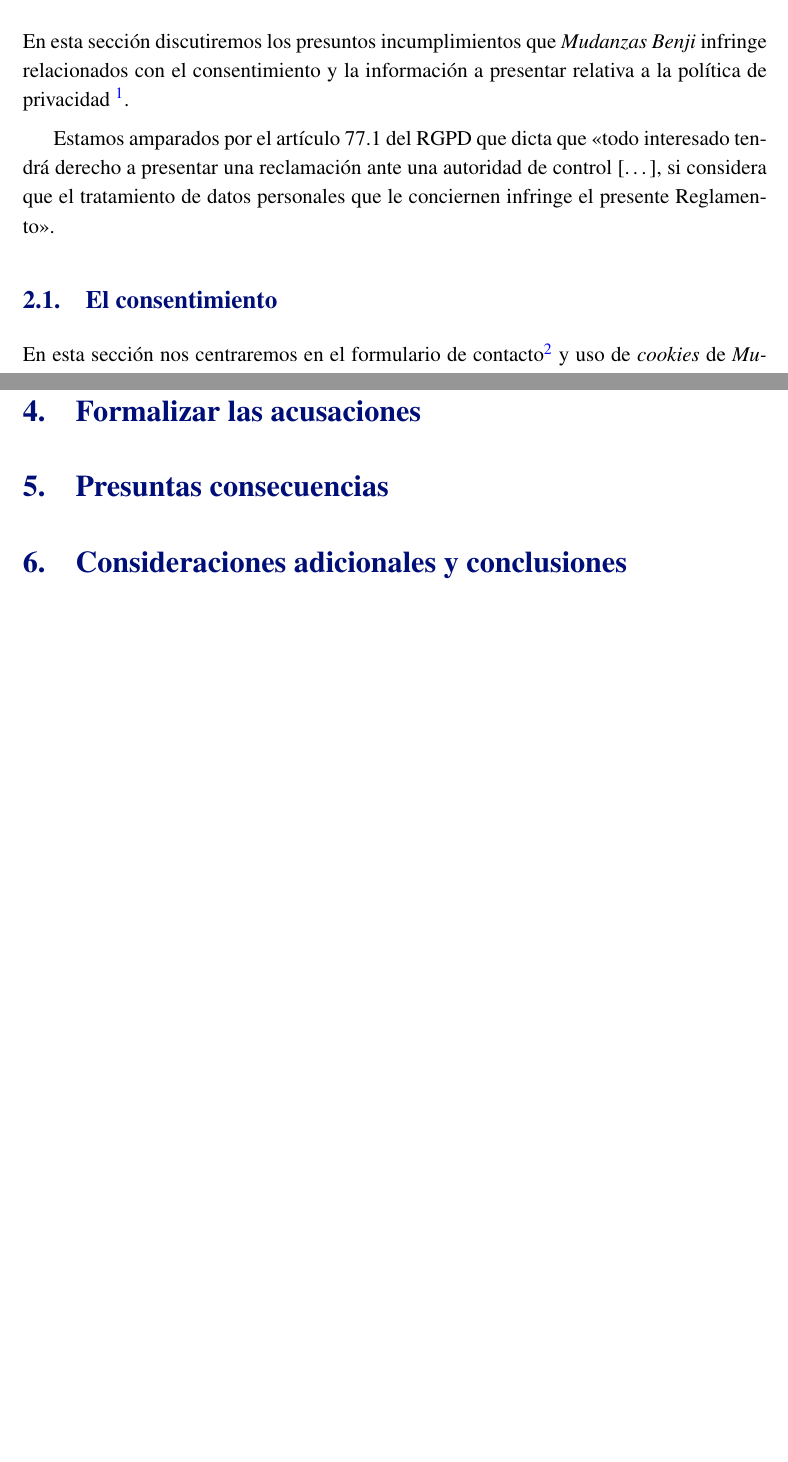
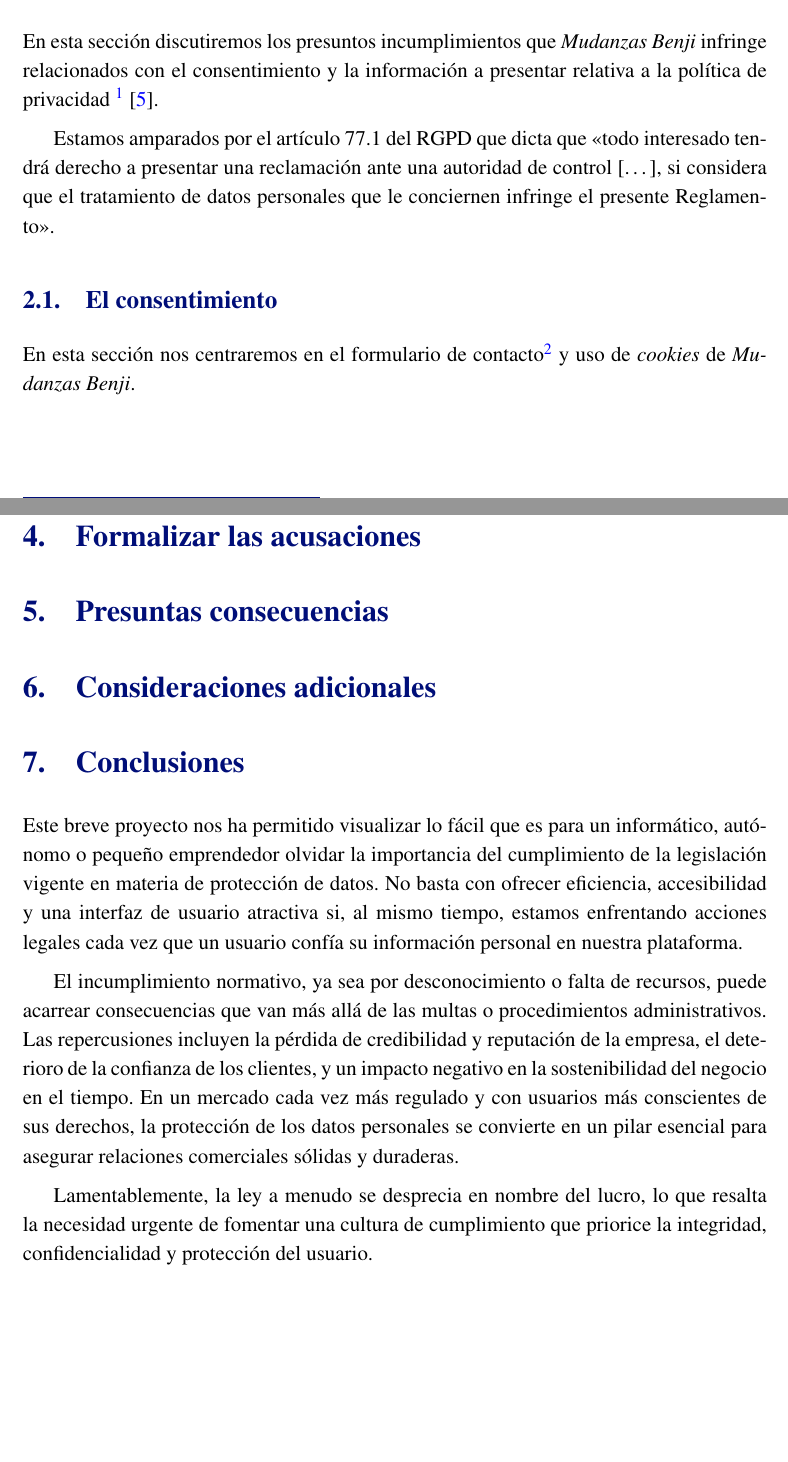
Before and after one commit to ldcas-uc3m/AL-EP1, a LaTeX document (report.tex, which reads parts/conclusiones.tex, parts/extra.tex, parts/incumplimientos.tex): two parts of pages 1 and 7 of 9 before the commit and two parts of pages 2 and 8 of 10 after it, joined at a grey line, cut so that both start at the same text, the shorter picture padded with empty space. Compiled offline with pdfLaTeX.

Commit message:
Add new section 'Conclusiones'

```diff
--- /dev/null
+++ b/parts/conclusiones.tex
@@ -0,0 +1,6 @@
+\section{Conclusiones}
+Este breve proyecto nos ha permitido visualizar lo fácil que es para un informático, autónomo o pequeño emprendedor olvidar la importancia del cumplimiento de la legislación vigente en materia de protección de datos. No basta con ofrecer eficiencia, accesibilidad y una interfaz de usuario atractiva si, al mismo tiempo, estamos enfrentando acciones legales cada vez que un usuario confía su información personal en nuestra plataforma.
+
+El incumplimiento normativo, ya sea por desconocimiento o falta de recursos, puede acarrear consecuencias que van más allá de las multas o procedimientos administrativos. Las repercusiones incluyen la pérdida de credibilidad y reputación de la empresa, el deterioro de la confianza de los clientes, y un impacto negativo en la sostenibilidad del negocio en el tiempo. En un mercado cada vez más regulado y con usuarios más conscientes de sus derechos, la protección de los datos personales se convierte en un pilar esencial para asegurar relaciones comerciales sólidas y duraderas.
+
+Lamentablemente, la ley a menudo se desprecia en nombre del lucro, lo que resalta la necesidad urgente de fomentar una cultura de cumplimiento que priorice la integridad, confidencialidad y protección del usuario.
--- a/parts/extra.tex
+++ b/parts/extra.tex
@@ -1,3 +1,3 @@
-\section{Consideraciones adicionales y conclusiones}
+\section{Consideraciones adicionales}
 % Extras:
 % - LOPDPGDD art. 2.1, 28
--- a/parts/incumplimientos.tex
+++ b/parts/incumplimientos.tex
@@ -1,5 +1,5 @@
 \section{Presuntos incumplimientos}
-En esta sección discutiremos los presuntos incumplimientos que \textit{Mudanzas Benji} infringe relacionados con el consentimiento y la información a presentar relativa a la política de privacidad \footurl{https://www.mudanzasbenji.com/politica-de-privacidad}.
+En esta sección discutiremos los presuntos incumplimientos que \textit{Mudanzas Benji} infringe relacionados con el consentimiento y la información a presentar relativa a la política de privacidad \footurl{https://www.mudanzasbenji.com/politica-de-privacidad} \cite{benjiprivacidad}.
 
 Estamos amparados por el artículo 77.1 del RGPD que dicta que \textquote{todo interesado tendrá derecho a presentar
 una reclamación ante una autoridad de control [\dots], si considera que el tratamiento de datos personales que le conciernen infringe el presente Reglamento}.
--- a/report.tex
+++ b/report.tex
@@ -44,6 +44,7 @@
         \import{parts}{denunciar.tex}
         \import{parts}{sanciones.tex}
         \import{parts}{extra.tex}
+        \import{parts}{conclusiones.tex}
 
     \end{report}
 
```
Also changed, not shown: report.tex (2 more changed lines).
